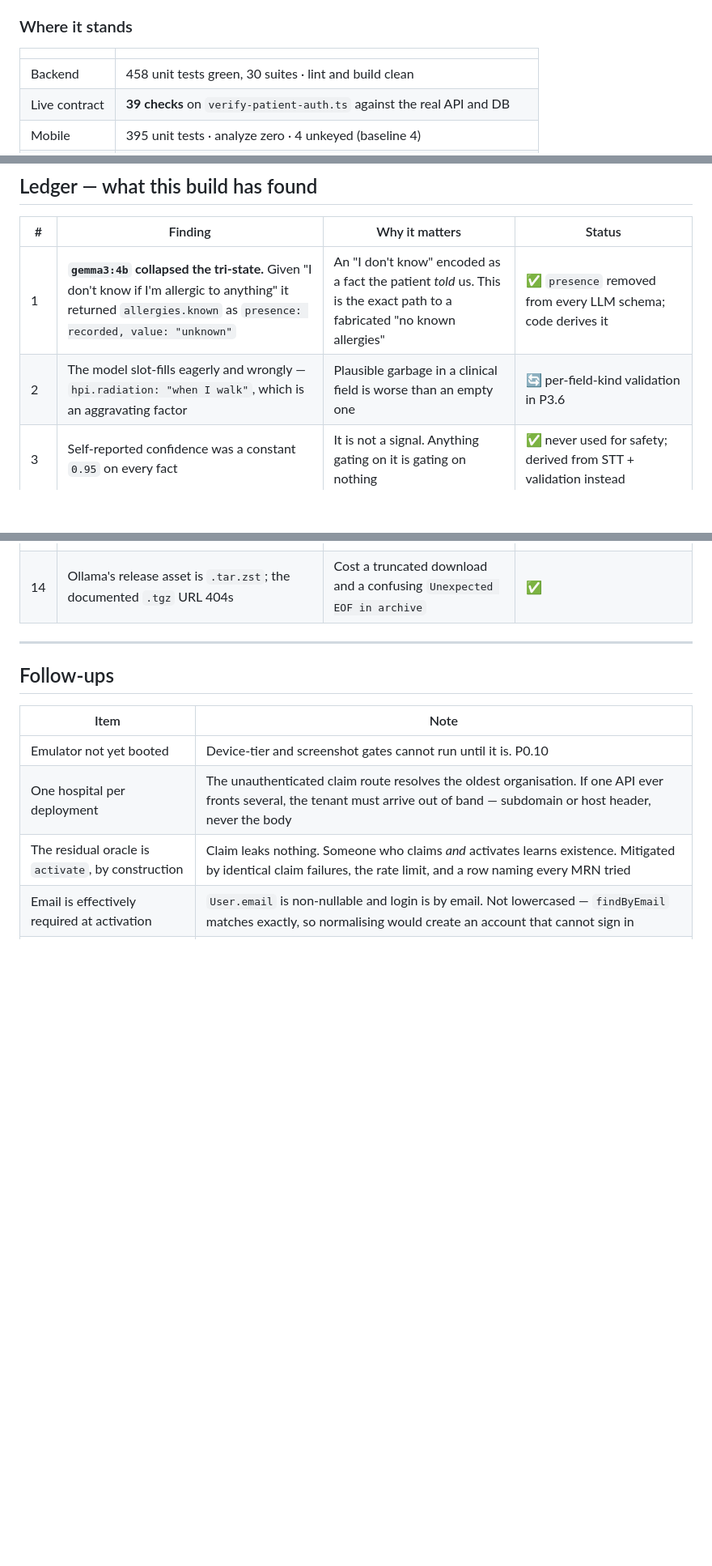
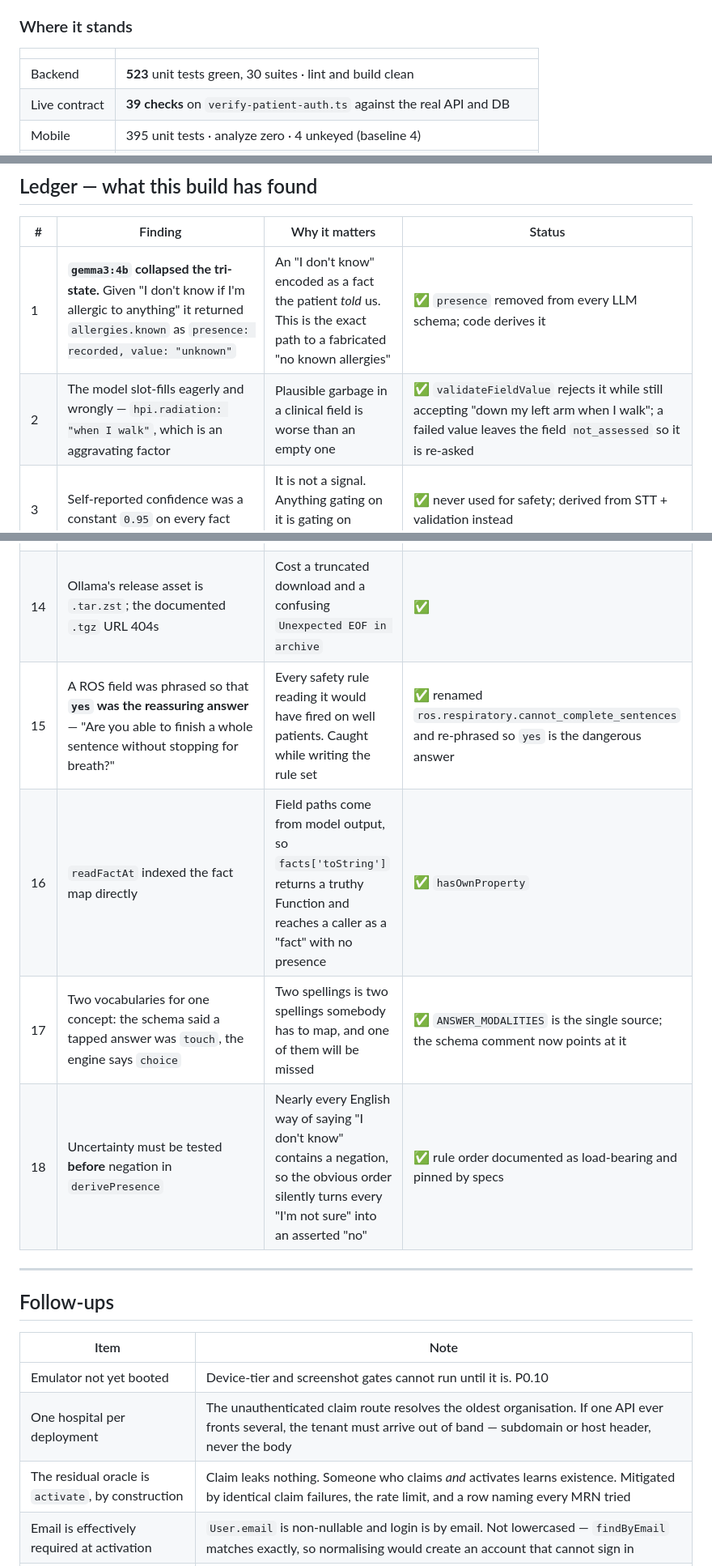
Before and after one commit to rajaguru2004/medihive, a Markdown page: docs/CASE_TAKING_TRACKER.md, 3 parts joined by grey strips. Shown at 81% size. Drawn GitHub-style; blank space fills up the shorter version.

```diff
--- a/docs/CASE_TAKING_TRACKER.md
+++ b/docs/CASE_TAKING_TRACKER.md
@@ -52,7 +52,7 @@ Sizes: S ≤ ½ day · M 1 day · L 2–3 days · XL 4+ days.
 
 | | |
 |---|---|
-| Backend | 458 unit tests green, 30 suites · lint and build clean |
+| Backend | **523** unit tests green, 30 suites · lint and build clean |
 | Live contract | **39 checks** on `verify-patient-auth.ts` against the real API and DB |
 | Mobile | 395 unit tests · analyze zero · 4 unkeyed (baseline 4) |
 | Database | 7 new tables applied and verified in `hms_v2_dev` |
@@ -266,7 +266,7 @@ patient-scoped was enforceable.
 | # | Finding | Why it matters | Status |
 |---|---|---|---|
 | 1 | **`gemma3:4b` collapsed the tri-state.** Given "I don't know if I'm allergic to anything" it returned `allergies.known` as `presence: recorded, value: "unknown"` | An "I don't know" encoded as a fact the patient *told* us. This is the exact path to a fabricated "no known allergies" | ✅ `presence` removed from every LLM schema; code derives it |
-| 2 | The model slot-fills eagerly and wrongly — `hpi.radiation: "when I walk"`, which is an aggravating factor | Plausible garbage in a clinical field is worse than an empty one | 🔄 per-field-kind validation in P3.6 |
+| 2 | The model slot-fills eagerly and wrongly — `hpi.radiation: "when I walk"`, which is an aggravating factor | Plausible garbage in a clinical field is worse than an empty one | ✅ `validateFieldValue` rejects it while still accepting "down my left arm when I walk"; a failed value leaves the field `not_assessed` so it is re-asked |
 | 3 | Self-reported confidence was a constant `0.95` on every fact | It is not a signal. Anything gating on it is gating on nothing | ✅ never used for safety; derived from STT + validation instead |
 | 4 | **`gemma3:4b` gets only 38% GPU offload** — 3.8 GB against 4 GB VRAM, because it loads a CLIP encoder. `num_ctx` does not help | ~10–20 tok/s: 8 s for a short extraction, 20 s for a long one, 74 s cold | ✅ architecture already answers it: the selector renders the next question, extraction runs behind |
 | 5 | **`test/one_blur_test.dart` did not exist.** `app_bento.dart` has cited it for months | An absolute stated in DESIGN.md, RULES.md and the source, enforced nowhere | ✅ written; the true count is **zero**, not one — the tab bar gave up its blur and the comment never noticed |
@@ -279,6 +279,10 @@ patient-scoped was enforceable.
 | 12 | `MicState.working` used a `CircularProgressIndicator`, which schedules frames forever and ignores Reduce Motion | Exactly the hang that stalls the e2e harness | ✅ still glyph instead |
 | 13 | `TranscriptDraft` overflowed 24 px at 1.3× text | A `Spacer` between two inflexible children lays both out unbounded | ✅ fixed; **no regression guard yet** — carry into `integration_test/` at P7 |
 | 14 | Ollama's release asset is `.tar.zst`; the documented `.tgz` URL 404s | Cost a truncated download and a confusing `Unexpected EOF in archive` | ✅ |
+| 15 | A ROS field was phrased so that **`yes` was the reassuring answer** — "Are you able to finish a whole sentence without stopping for breath?" | Every safety rule reading it would have fired on well patients. Caught while writing the rule set | ✅ renamed `ros.respiratory.cannot_complete_sentences` and re-phrased so `yes` is the dangerous answer |
+| 16 | `readFactAt` indexed the fact map directly | Field paths come from model output, so `facts['toString']` returns a truthy Function and reaches a caller as a "fact" with no presence | ✅ `hasOwnProperty` |
+| 17 | Two vocabularies for one concept: the schema said a tapped answer was `touch`, the engine says `choice` | Two spellings is two spellings somebody has to map, and one of them will be missed | ✅ `ANSWER_MODALITIES` is the single source; the schema comment now points at it |
+| 18 | Uncertainty must be tested **before** negation in `derivePresence` | Nearly every English way of saying "I don't know" contains a negation, so the obvious order silently turns every "I'm not sure" into an asserted "no" | ✅ rule order documented as load-bearing and pinned by specs |
 
 ---
 
```
Also changed, not shown: other parts of docs/CASE_TAKING_TRACKER.md (+7 -7 lines).
